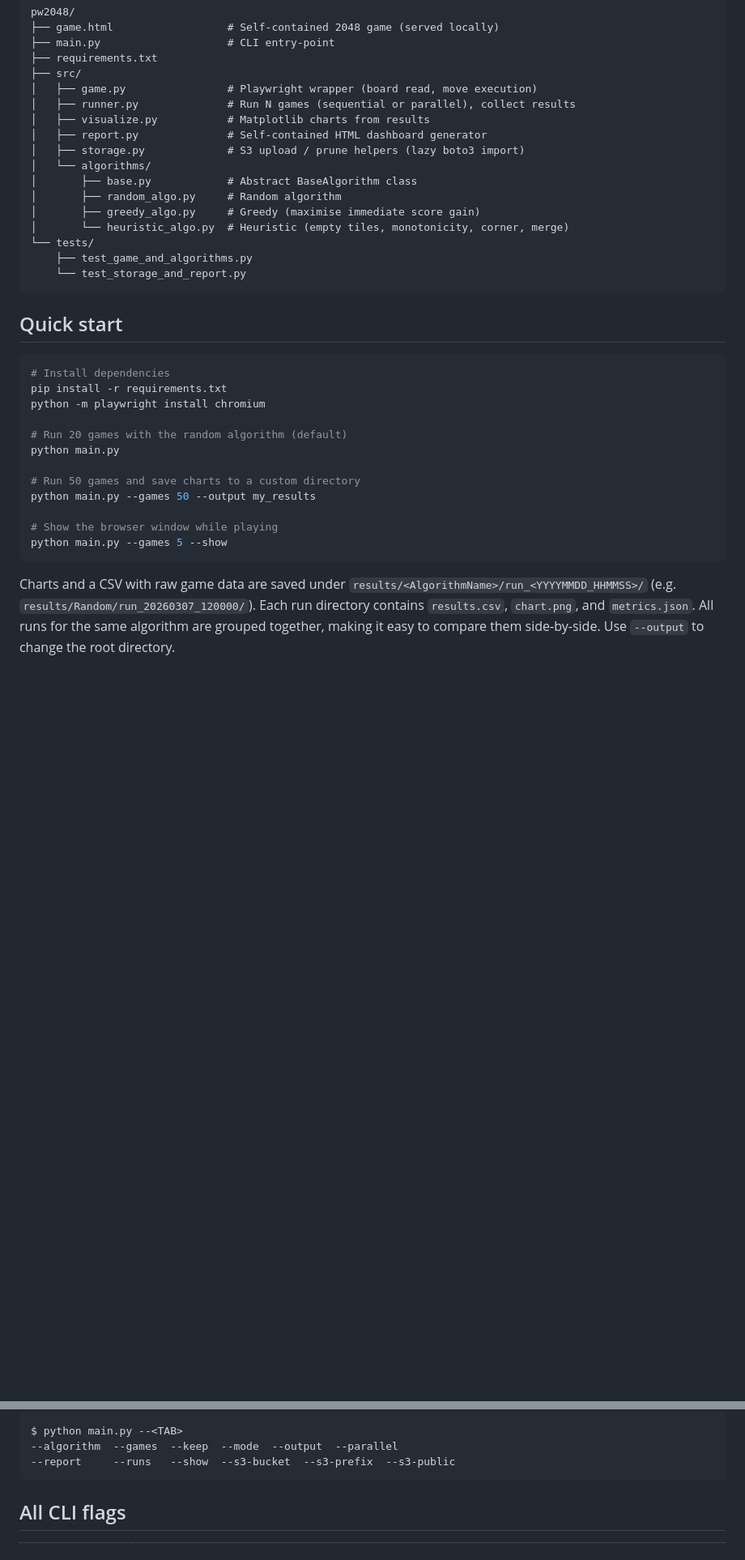
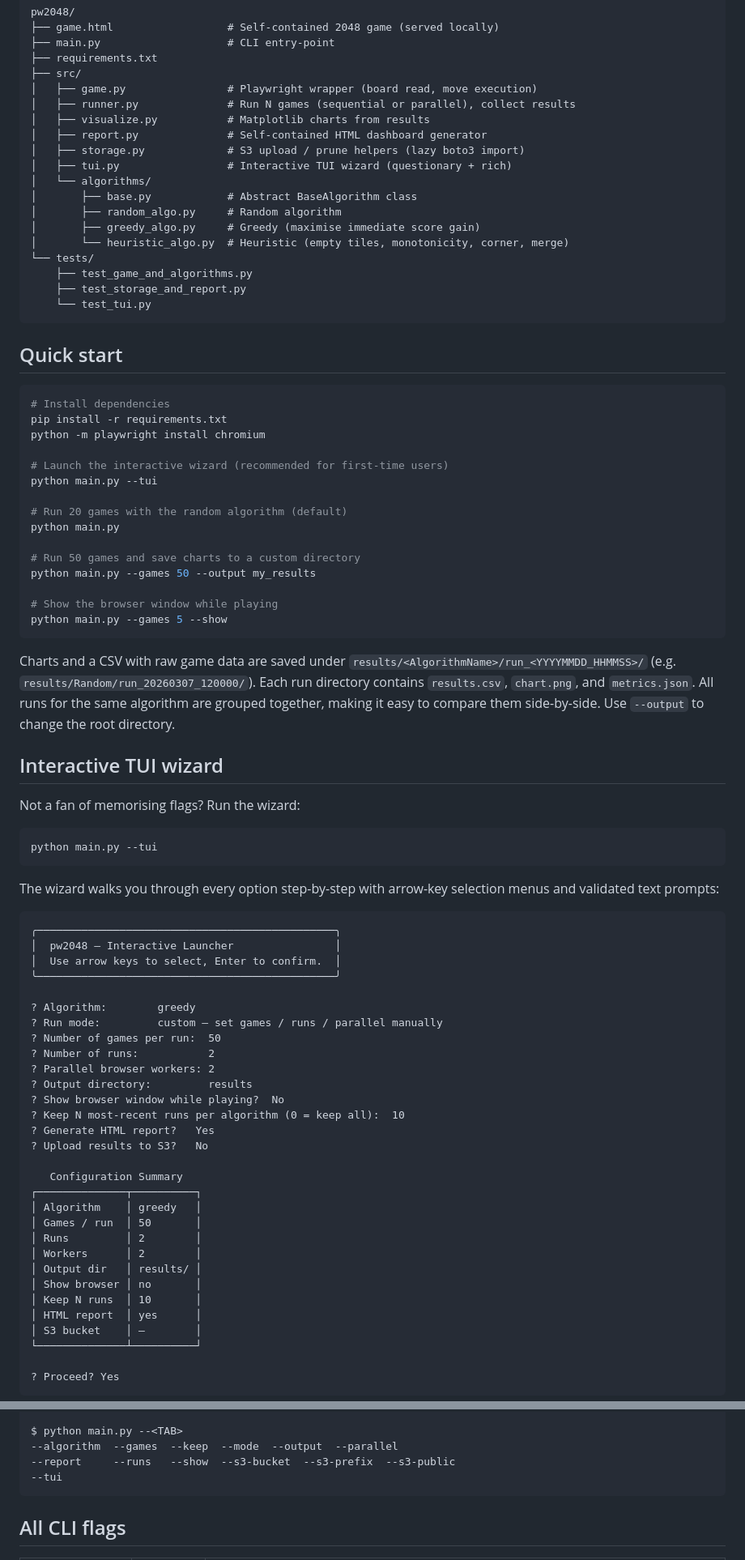
Before and after one commit to alanthssss/pw2048, a Markdown page: README.md, 2 parts joined by grey strips. Shown at 81% size. GitHub-like rendering; blank space fills up the shorter version.

Commit message:
Update README to document the --tui interactive wizard
Co-authored-by: alanthssss <32271197+alanthssss@users.noreply.github.com>

````diff
--- a/README.md
+++ b/README.md
@@ -67,6 +67,7 @@ pw2048/
 │   ├── visualize.py           # Matplotlib charts from results
 │   ├── report.py              # Self-contained HTML dashboard generator
 │   ├── storage.py             # S3 upload / prune helpers (lazy boto3 import)
+│   ├── tui.py                 # Interactive TUI wizard (questionary + rich)
 │   └── algorithms/
 │       ├── base.py            # Abstract BaseAlgorithm class
 │       ├── random_algo.py     # Random algorithm
@@ -74,7 +75,8 @@ pw2048/
 │       └── heuristic_algo.py  # Heuristic (empty tiles, monotonicity, corner, merge)
 └── tests/
     ├── test_game_and_algorithms.py
-    └── test_storage_and_report.py
+    ├── test_storage_and_report.py
+    └── test_tui.py
 ```
 
 ## Quick start
@@ -83,6 +85,9 @@ pw2048/
 # Install dependencies
 pip install -r requirements.txt
 python -m playwright install chromium
+
+# Launch the interactive wizard (recommended for first-time users)
+python main.py --tui
 
 # Run 20 games with the random algorithm (default)
 python main.py
@@ -98,3 +103,48 @@ Charts and a CSV with raw game data are saved under `results/<AlgorithmName>/run
 Each run directory contains `results.csv`, `chart.png`, and `metrics.json`.
 All runs for the same algorithm are grouped together, making it easy to compare them side-by-side.
 Use `--output` to change the root directory.
+
+## Interactive TUI wizard
+
+Not a fan of memorising flags?  Run the wizard:
+
+```bash
+python main.py --tui
+```
+
+The wizard walks you through every option step-by-step with arrow-key
+selection menus and validated text prompts:
+
+```
+╭───────────────────────────────────────────────╮
+│  pw2048 – Interactive Launcher                │
+│  Use arrow keys to select, Enter to confirm.  │
+╰───────────────────────────────────────────────╯
+
+? Algorithm:        greedy
+? Run mode:         custom – set games / runs / parallel manually
+? Number of games per run:  50
+? Number of runs:           2
+? Parallel browser workers: 2
+? Output directory:         results
+? Show browser window while playing?  No
+? Keep N most-recent runs per algorithm (0 = keep all):  10
+? Generate HTML report?   Yes
+? Upload results to S3?   No
+
+   Configuration Summary
+┌──────────────┬──────────┐
+│ Algorithm    │ greedy   │
+│ Games / run  │ 50       │
+│ Runs         │ 2        │
+│ Workers      │ 2        │
+│ Output dir   │ results/ │
+│ Show browser │ no       │
+│ Keep N runs  │ 10       │
+│ HTML report  │ yes      │
+│ S3 bucket    │ –        │
+└──────────────┴──────────┘
+
+? Proceed? Yes
+```
+
@@ -148,6 +213,7 @@ benchmark    dev    release
 $ python main.py --<TAB>
 --algorithm  --games  --keep  --mode  --output  --parallel
 --report     --runs   --show  --s3-bucket  --s3-prefix  --s3-public
+--tui
 ```
 
 ## All CLI flags
````
Also changed, not shown: other parts of README.md (+16 -0 lines).
